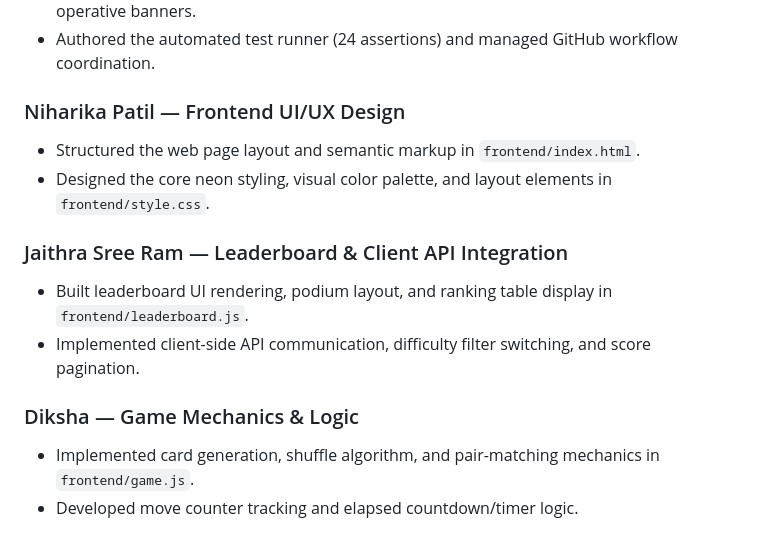
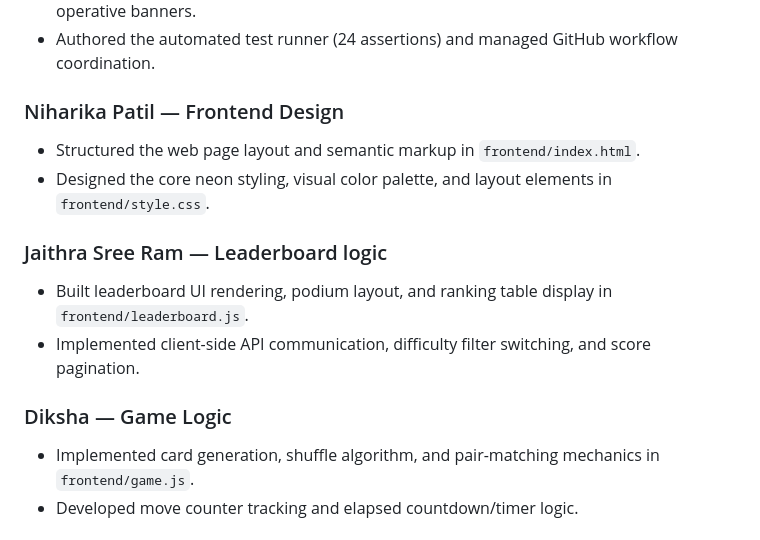
Before and after one commit to jamunatg2006-sys/Code_Nova, a Markdown page: README.md, the part around the change. Rendered like a GitHub page.

Commit message:
Revise team contribution section titles in README
Updated section titles for team contributions in README.md to enhance clarity and consistency.

```diff
--- a/README.md
+++ b/README.md
@@ -159,15 +159,15 @@ This project was developed by **Team Code Nova**:
 * Designed the core scoring formula, automatic score submission flow, and personal operative banners.
 * Authored the automated test runner (24 assertions) and managed GitHub workflow coordination.
 
-### Niharika Patil — Frontend UI/UX Design
+### Niharika Patil — Frontend Design
 * Structured the web page layout and semantic markup in `frontend/index.html`.
 * Designed the core neon styling, visual color palette, and layout elements in `frontend/style.css`.
 
-### Jaithra Sree Ram — Leaderboard & Client API Integration
+### Jaithra Sree Ram — Leaderboard logic
 * Built leaderboard UI rendering, podium layout, and ranking table display in `frontend/leaderboard.js`.
 * Implemented client-side API communication, difficulty filter switching, and score pagination.
 
-### Diksha — Game Mechanics & Logic
+### Diksha — Game Logic
 * Implemented card generation, shuffle algorithm, and pair-matching mechanics in `frontend/game.js`.
 * Developed move counter tracking and elapsed countdown/timer logic.
 
```
